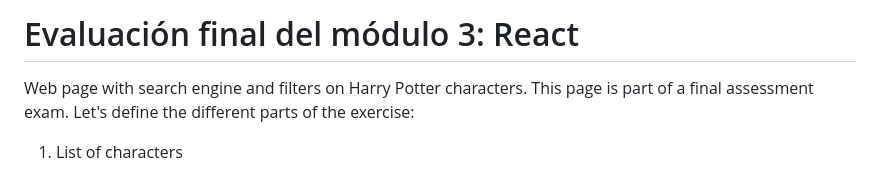
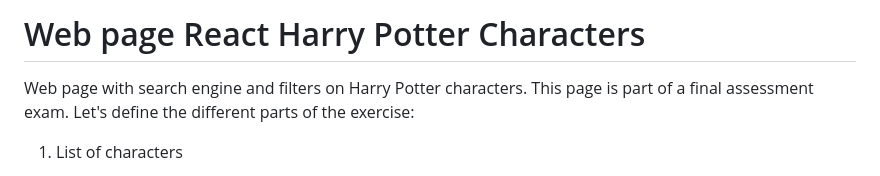
Before and after one commit to Adalab/modulo-3-evaluacion-final-aliciaggz, a Markdown page: README.md, the part around the change. Rendered like a GitHub page.

```diff
--- a/README.md
+++ b/README.md
@@ -1,4 +1,4 @@
-# Evaluación final del módulo 3: React
+# Web page React Harry Potter Characters
 
 Web page with search engine and filters on Harry Potter characters. This page is part of a final assessment exam. Let's define the different parts of the exercise:
 
```
